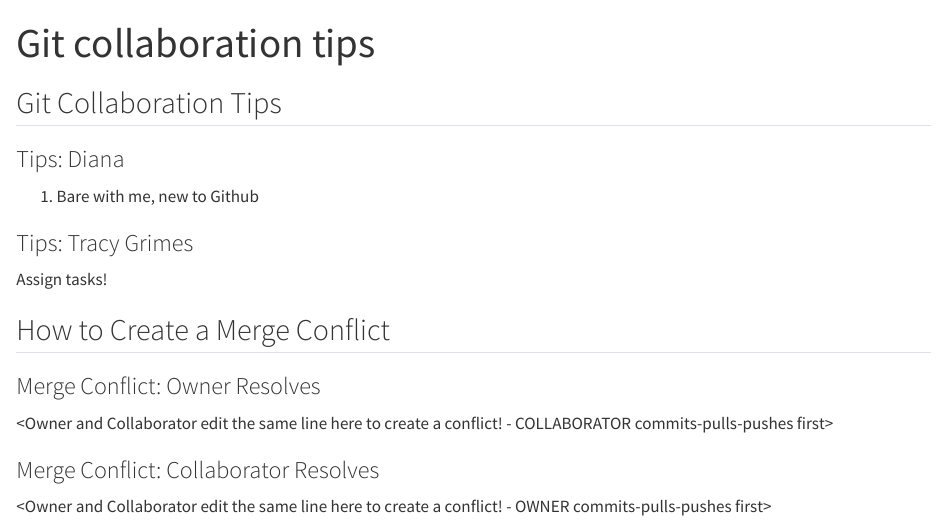
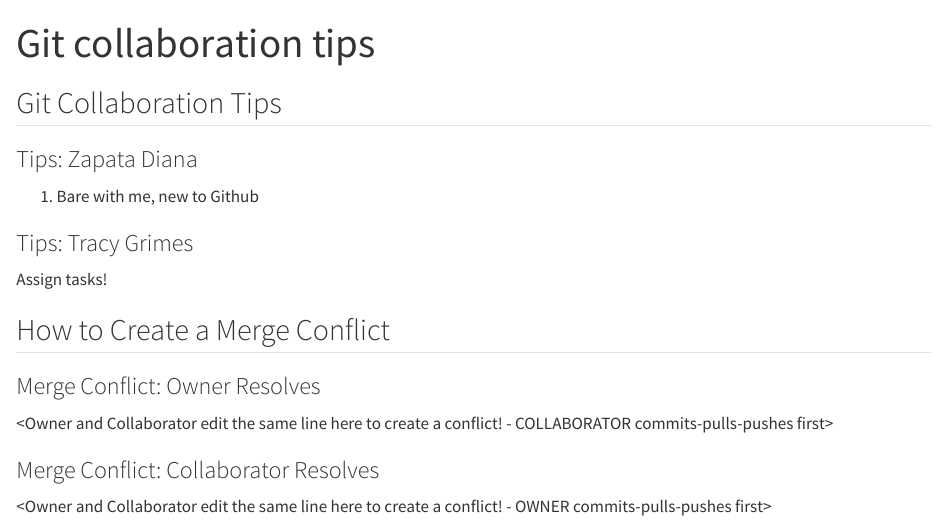
Before and after one commit to dianaverse/collaboration_github_test, a Quarto document (GitCollabTips.qmd): the page in a window 1100 px wide, from its top. Rendered offline with R 4.5, knitr and Pandoc in place of Quarto, with nearby package versions.

Commit message:
new name

```diff
--- a/GitCollabTips.qmd
+++ b/GitCollabTips.qmd
@@ -6,7 +6,7 @@ format: html
 
 ## Git Collaboration Tips
 
-### Tips: Diana
+### Tips: Zapata Diana
 
 1. Bare with me, new to Github
 
```
